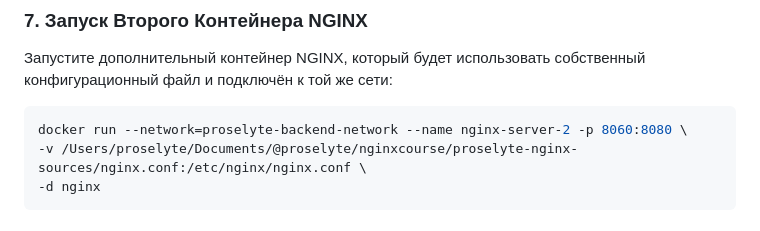
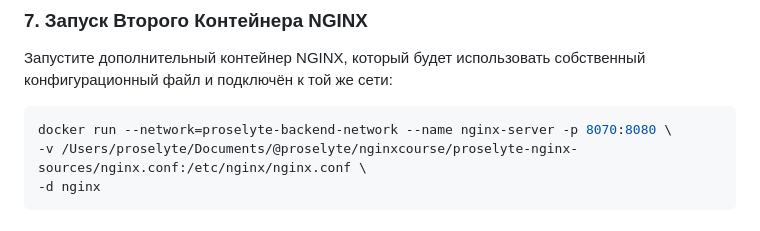
Before and after one commit to proselytear/proselyte-nginx-sources, a Markdown page: README.md, the part around the change. Rendered like a GitHub page.

Commit message:
INIT:  - изменен README.md

````diff
--- a/README.md
+++ b/README.md
@@ -90,7 +90,7 @@ docker run --network=proselyte-backend-network --name backendapp5 -p 8095:8090 -
 той же сети:
 
 ```bash
-docker run --network=proselyte-backend-network --name nginx-server-2 -p 8060:8080 \
+docker run --network=proselyte-backend-network --name nginx-server -p 8070:8080 \
 -v /Users/proselyte/Documents/@proselyte/nginxcourse/proselyte-nginx-sources/nginx.conf:/etc/nginx/nginx.conf \
 -d nginx
 ```
````
